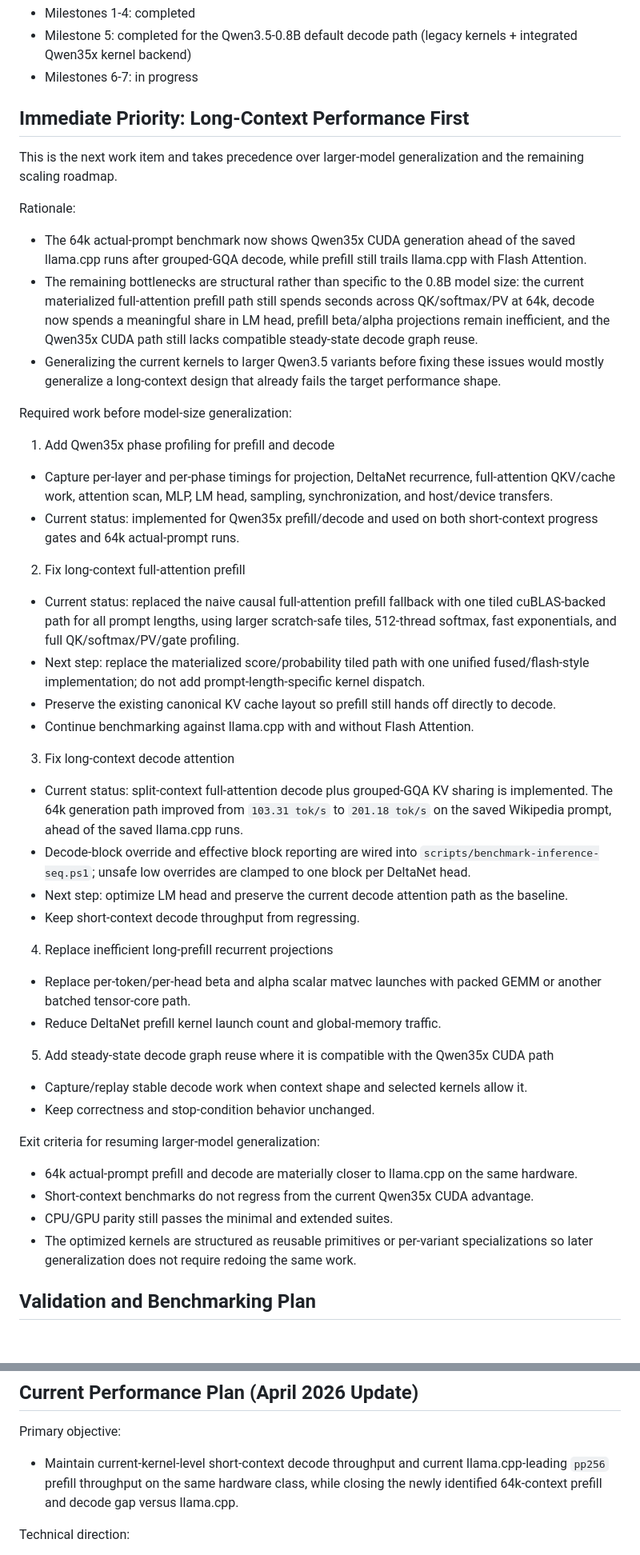
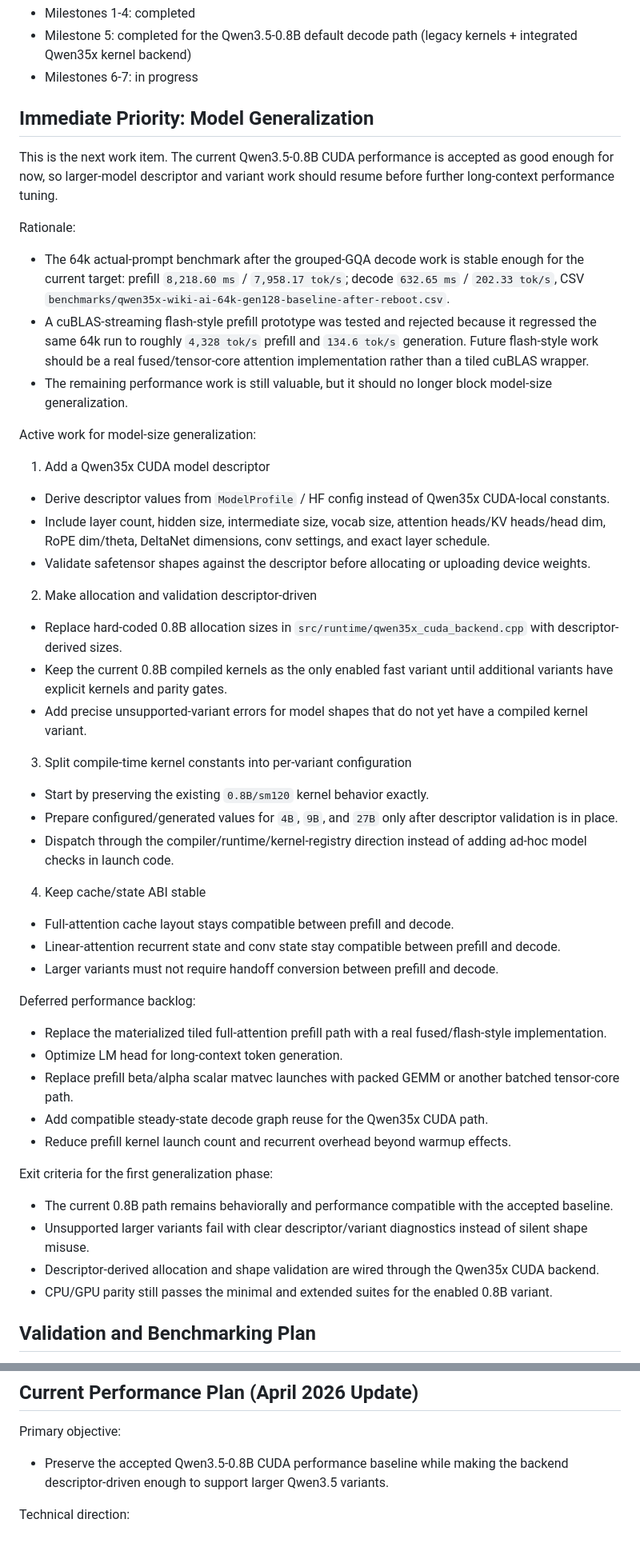
Before and after one commit to Danmoreng/qwen35x, a Markdown page: docs/development_plan.md, 2 parts joined by grey strips. Shown at 80% size. Drawn GitHub-style; blank space fills up the shorter version.

Commit message:
Update roadmap for model generalization

```diff
--- a/docs/development_plan.md
+++ b/docs/development_plan.md
@@ -133,45 +133,48 @@ Milestone progress:
 - Milestone 5: completed for the Qwen3.5-0.8B default decode path (legacy kernels + integrated Qwen35x kernel backend)
 - Milestones 6-7: in progress
 
-## Immediate Priority: Long-Context Performance First
+## Immediate Priority: Model Generalization
 
-This is the next work item and takes precedence over larger-model generalization and the remaining scaling roadmap.
+This is the next work item. The current Qwen3.5-0.8B CUDA performance is accepted as good enough for now, so larger-model descriptor and variant work should resume before further long-context performance tuning.
 
 Rationale:
-- The 64k actual-prompt benchmark now shows Qwen35x CUDA generation ahead of the saved llama.cpp runs after grouped-GQA decode, while prefill still trails llama.cpp with Flash Attention.
-- The remaining bottlenecks are structural rather than specific to the 0.8B model size: the current materialized full-attention prefill path still spends seconds across QK/softmax/PV at 64k, decode now spends a meaningful share in LM head, prefill beta/alpha projections remain inefficient, and the Qwen35x CUDA path still lacks compatible steady-state decode graph reuse.
-- Generalizing the current kernels to larger Qwen3.5 variants before fixing these issues would mostly generalize a long-context design that already fails the target performance shape.
+- The 64k actual-prompt benchmark after the grouped-GQA decode work is stable enough for the current target: prefill `8,218.60 ms` / `7,958.17 tok/s`; decode `632.65 ms` / `202.33 tok/s`, CSV `benchmarks/qwen35x-wiki-ai-64k-gen128-baseline-after-reboot.csv`.
+- A cuBLAS-streaming flash-style prefill prototype was tested and rejected because it regressed the same 64k run to roughly `4,328 tok/s` prefill and `134.6 tok/s` generation. Future flash-style work should be a real fused/tensor-core attention implementation rather than a tiled cuBLAS wrapper.
+- The remaining performance work is still valuable, but it should no longer block model-size generalization.
 
-Required work before model-size generalization:
-1. Add Qwen35x phase profiling for prefill and decode
-- Capture per-layer and per-phase timings for projection, DeltaNet recurrence, full-attention QKV/cache work, attention scan, MLP, LM head, sampling, synchronization, and host/device transfers.
-- Current status: implemented for Qwen35x prefill/decode and used on both short-context progress gates and 64k actual-prompt runs.
+Active work for model-size generalization:
+1. Add a Qwen35x CUDA model descriptor
+- Derive descriptor values from `ModelProfile` / HF config instead of Qwen35x CUDA-local constants.
+- Include layer count, hidden size, intermediate size, vocab size, attention heads/KV heads/head dim, RoPE dim/theta, DeltaNet dimensions, conv settings, and exact layer schedule.
+- Validate safetensor shapes against the descriptor before allocating or uploading device weights.
 
-2. Fix long-context full-attention prefill
-- Current status: replaced the naive causal full-attention prefill fallback with one tiled cuBLAS-backed path for all prompt lengths, using larger scratch-safe tiles, 512-thread softmax, fast exponentials, and full QK/softmax/PV/gate profiling.
-- Next step: replace the materialized score/probability tiled path with one unified fused/flash-style implementation; do not add prompt-length-specific kernel dispatch.
-- Preserve the existing canonical KV cache layout so prefill still hands off directly to decode.
-- Continue benchmarking against llama.cpp with and without Flash Attention.
+2. Make allocation and validation descriptor-driven
+- Replace hard-coded 0.8B allocation sizes in `src/runtime/qwen35x_cuda_backend.cpp` with descriptor-derived sizes.
+- Keep the current 0.8B compiled kernels as the only enabled fast variant until additional variants have explicit kernels and parity gates.
+- Add precise unsupported-variant errors for model shapes that do not yet have a compiled kernel variant.
 
-3. Fix long-context decode attention
-- Current status: split-context full-attention decode plus grouped-GQA KV sharing is implemented. The 64k generation path improved from `103.31 tok/s` to `201.18 tok/s` on the saved Wikipedia prompt, ahead of the saved llama.cpp runs.
-- Decode-block override and effective block reporting are wired into `scripts/benchmark-inference-seq.ps1`; unsafe low overrides are clamped to one block per DeltaNet head.
-- Next step: optimize LM head and preserve the current decode attention path as the baseline.
-- Keep short-context decode throughput from regressing.
+3. Split compile-time kernel constants into per-variant configuration
+- Start by preserving the existing `0.8B/sm120` kernel behavior exactly.
+- Prepare configured/generated values for `4B`, `9B`, and `27B` only after descriptor validation is in place.
+- Dispatch through the compiler/runtime/kernel-registry direction instead of adding ad-hoc model checks in launch code.
 
-4. Replace inefficient long-prefill recurrent projections
-- Replace per-token/per-head beta and alpha scalar matvec launches with packed GEMM or another batched tensor-core path.
-- Reduce DeltaNet prefill kernel launch count and global-memory traffic.
+4. Keep cache/state ABI stable
+- Full-attention cache layout stays compatible between prefill and decode.
+- Linear-attention recurrent state and conv state stay compatible between prefill and decode.
+- Larger variants must not require handoff conversion between prefill and decode.
 
-5. Add steady-state decode graph reuse where it is compatible with the Qwen35x CUDA path
-- Capture/replay stable decode work when context shape and selected kernels allow it.
-- Keep correctness and stop-condition behavior unchanged.
+Deferred performance backlog:
+- Replace the materialized tiled full-attention prefill path with a real fused/flash-style implementation.
+- Optimize LM head for long-context token generation.
+- Replace prefill beta/alpha scalar matvec launches with packed GEMM or another batched tensor-core path.
+- Add compatible steady-state decode graph reuse for the Qwen35x CUDA path.
+- Reduce prefill kernel launch count and recurrent overhead beyond warmup effects.
 
-Exit criteria for resuming larger-model generalization:
-- 64k actual-prompt prefill and decode are materially closer to llama.cpp on the same hardware.
-- Short-context benchmarks do not regress from the current Qwen35x CUDA advantage.
-- CPU/GPU parity still passes the minimal and extended suites.
-- The optimized kernels are structured as reusable primitives or per-variant specializations so later generalization does not require redoing the same work.
+Exit criteria for the first generalization phase:
+- The current 0.8B path remains behaviorally and performance compatible with the accepted baseline.
+- Unsupported larger variants fail with clear descriptor/variant diagnostics instead of silent shape misuse.
+- Descriptor-derived allocation and shape validation are wired through the Qwen35x CUDA backend.
+- CPU/GPU parity still passes the minimal and extended suites for the enabled 0.8B variant.
 
 ## Validation and Benchmarking Plan
 
@@ -189,7 +192,7 @@ Exit criteria for resuming larger-model generalization:
 ## Current Performance Plan (April 2026 Update)
 
 Primary objective:
-- Maintain current-kernel-level short-context decode throughput and current llama.cpp-leading `pp256` prefill throughput on the same hardware class, while closing the newly identified 64k-context prefill and decode gap versus llama.cpp.
+- Preserve the accepted Qwen3.5-0.8B CUDA performance baseline while making the backend descriptor-driven enough to support larger Qwen3.5 variants.
 
 Technical direction:
 - Use Qwen35x CUDA-style decode as the baseline runtime architecture.
```
Also changed, not shown: other parts of docs/development_plan.md (+18 -12 lines), docs/gpu_full_inference_checklist.md (+2 -2 lines).
